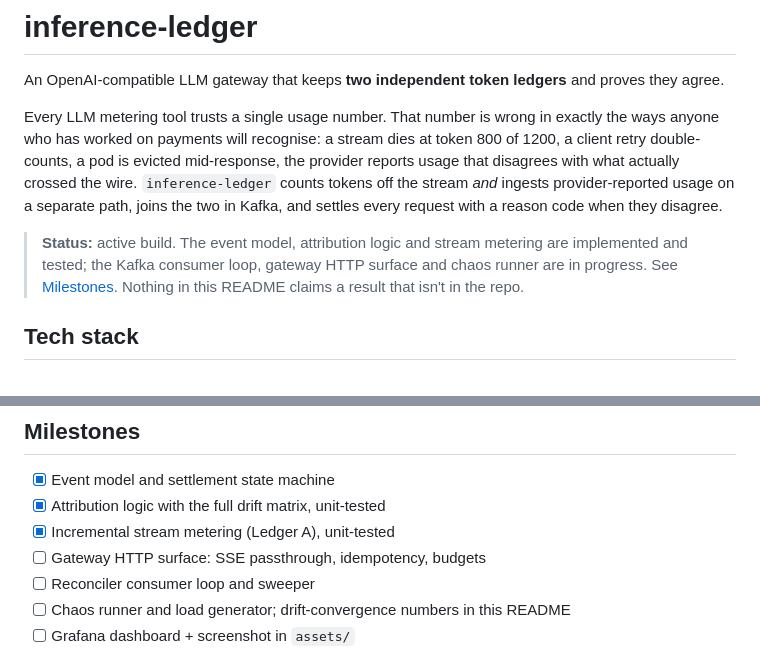
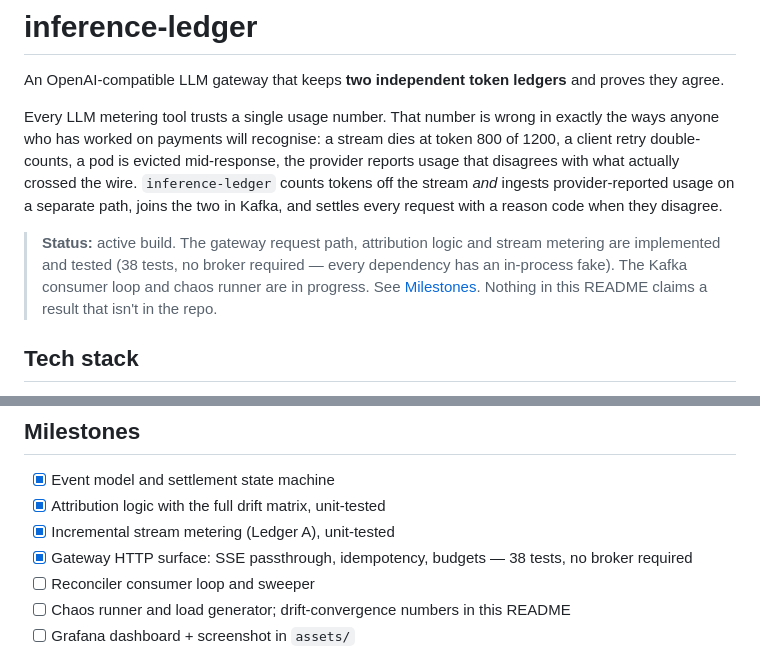
Before and after one commit to kk10-x/inference-ledger, a Markdown page: README.md, 2 parts joined by grey strips. Rendered like a GitHub page.

Commit message:
Update README status and milestones for the gateway request path

```diff
--- a/README.md
+++ b/README.md
@@ -9,9 +9,10 @@ what actually crossed the wire. `inference-ledger` counts tokens off the stream
 provider-reported usage on a separate path, joins the two in Kafka, and settles every request with
 a reason code when they disagree.
 
-> **Status:** active build. The event model, attribution logic and stream metering are implemented
-> and tested; the Kafka consumer loop, gateway HTTP surface and chaos runner are in progress. See
-> [Milestones](#milestones). Nothing in this README claims a result that isn't in the repo.
+> **Status:** active build. The gateway request path, attribution logic and stream metering are
+> implemented and tested (38 tests, no broker required — every dependency has an in-process fake).
+> The Kafka consumer loop and chaos runner are in progress. See [Milestones](#milestones). Nothing
+> in this README claims a result that isn't in the repo.
 
 ## Tech stack
 
@@ -126,7 +127,7 @@ make chaos    # failure injection; asserts drift converges and is attributed
 - [x] Event model and settlement state machine
 - [x] Attribution logic with the full drift matrix, unit-tested
 - [x] Incremental stream metering (Ledger A), unit-tested
-- [ ] Gateway HTTP surface: SSE passthrough, idempotency, budgets
+- [x] Gateway HTTP surface: SSE passthrough, idempotency, budgets — 38 tests, no broker required
 - [ ] Reconciler consumer loop and sweeper
 - [ ] Chaos runner and load generator; drift-convergence numbers in this README
 - [ ] Grafana dashboard + screenshot in `assets/`
```
